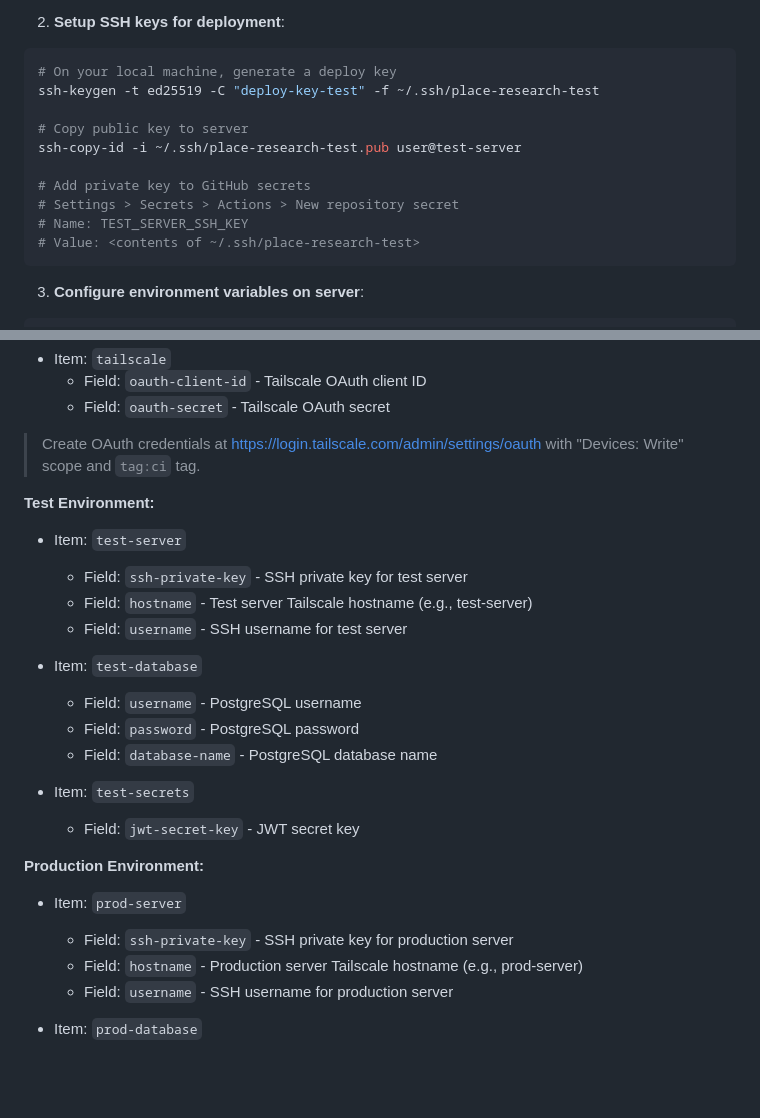
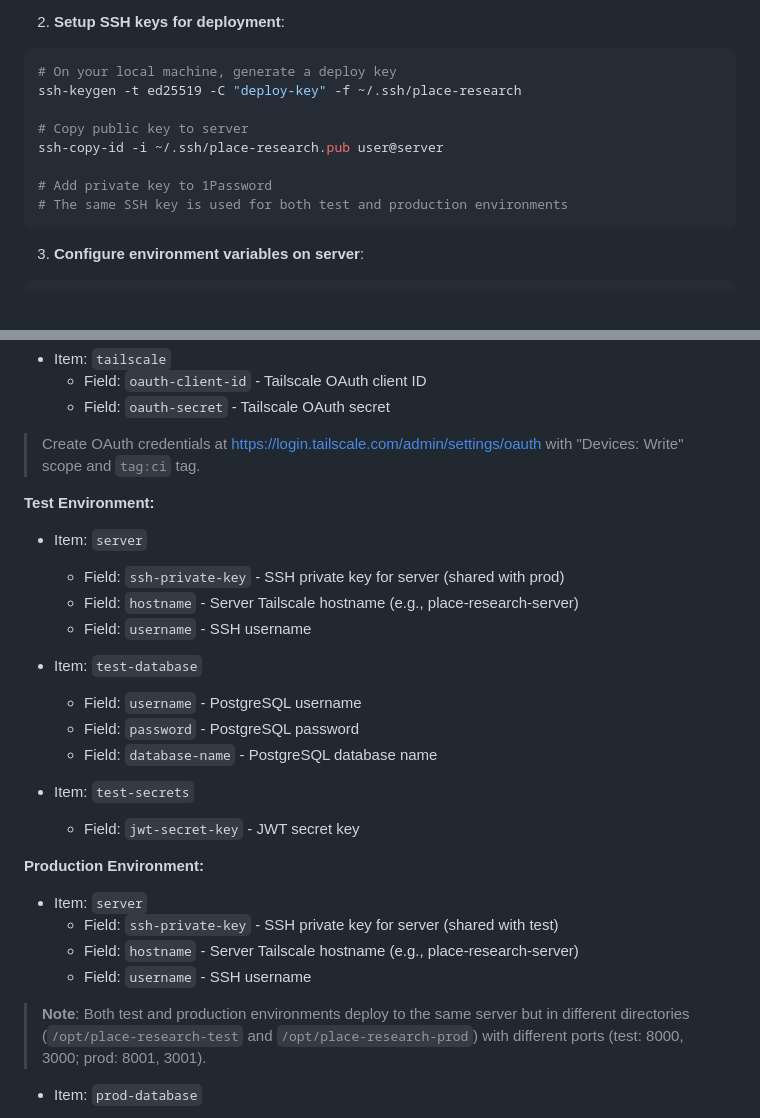
Before and after one commit to lhwrd/place-research, a Markdown page: docs/CICD.md, 2 parts joined by grey strips. Rendered like a GitHub page; blank space fills up the shorter version.

````diff
--- a/docs/CICD.md
+++ b/docs/CICD.md
@@ -181,15 +181,13 @@ This script will:
 
 ```bash
 # On your local machine, generate a deploy key
-ssh-keygen -t ed25519 -C "deploy-key-test" -f ~/.ssh/place-research-test
+ssh-keygen -t ed25519 -C "deploy-key" -f ~/.ssh/place-research
 
 # Copy public key to server
-ssh-copy-id -i ~/.ssh/place-research-test.pub user@test-server
+ssh-copy-id -i ~/.ssh/place-research.pub user@server
 
-# Add private key to GitHub secrets
-# Settings > Secrets > Actions > New repository secret
-# Name: TEST_SERVER_SSH_KEY
-# Value: <contents of ~/.ssh/place-research-test>
+# Add private key to 1Password
+# The same SSH key is used for both test and production environments
 ```
 
 3. **Configure environment variables on server**:
@@ -230,10 +228,10 @@ Create a vault named `ci-cd` with the following items:
 > Create OAuth credentials at https://login.tailscale.com/admin/settings/oauth with "Devices: Write" scope and `tag:ci` tag.
 
 **Test Environment:**
-- Item: `test-server`
-  - Field: `ssh-private-key` - SSH private key for test server
-  - Field: `hostname` - Test server Tailscale hostname (e.g., test-server)
-  - Field: `username` - SSH username for test server
+- Item: `server`
+  - Field: `ssh-private-key` - SSH private key for server (shared with prod)
+  - Field: `hostname` - Server Tailscale hostname (e.g., place-research-server)
+  - Field: `username` - SSH username
 
 - Item: `test-database`
   - Field: `username` - PostgreSQL username
@@ -244,10 +242,12 @@ Create a vault named `ci-cd` with the following items:
   - Field: `jwt-secret-key` - JWT secret key
 
 **Production Environment:**
-- Item: `prod-server`
-  - Field: `ssh-private-key` - SSH private key for production server
-  - Field: `hostname` - Production server Tailscale hostname (e.g., prod-server)
-  - Field: `username` - SSH username for production server
+- Item: `server`
+  - Field: `ssh-private-key` - SSH private key for server (shared with test)
+  - Field: `hostname` - Server Tailscale hostname (e.g., place-research-server)
+  - Field: `username` - SSH username
+
+> **Note**: Both test and production environments deploy to the same server but in different directories (`/opt/place-research-test` and `/opt/place-research-prod`) with different ports (test: 8000, 3000; prod: 8001, 3001).
 
 - Item: `prod-database`
   - Field: `username` - PostgreSQL username
````
Also changed, not shown: docs/1PASSWORD_MIGRATION.md (+22 -20 lines).
